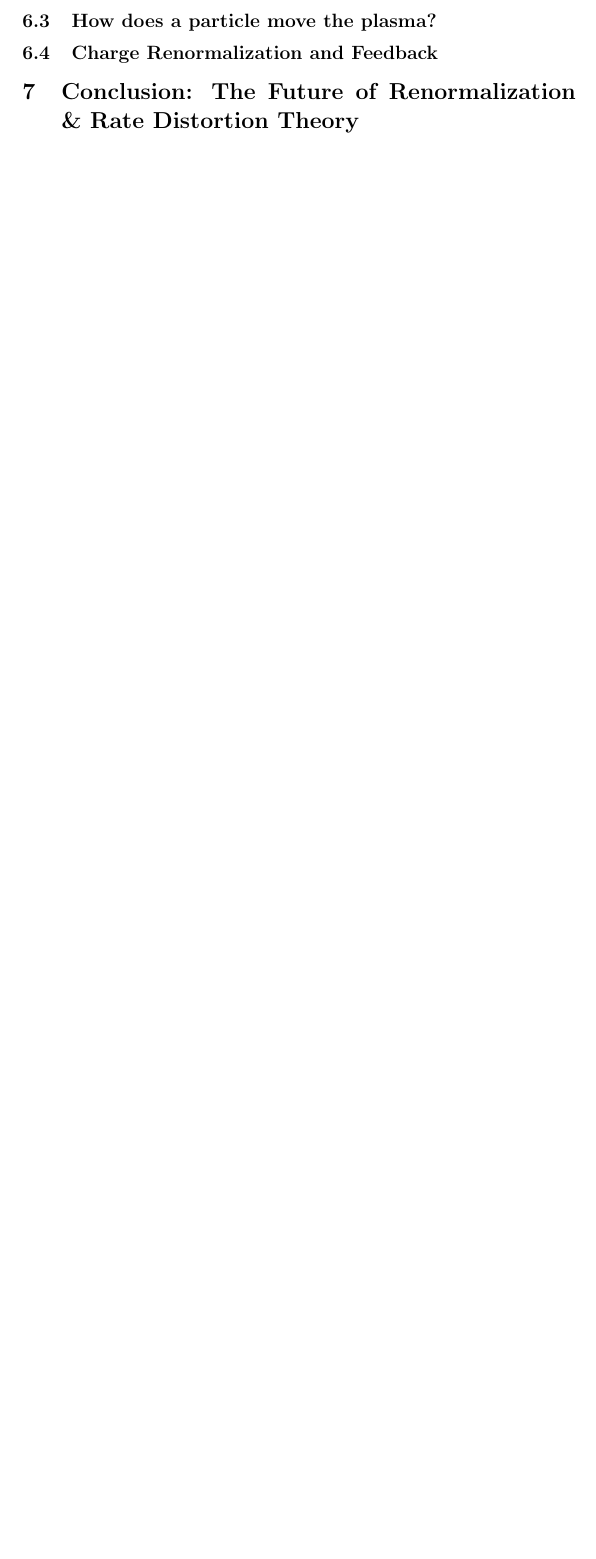
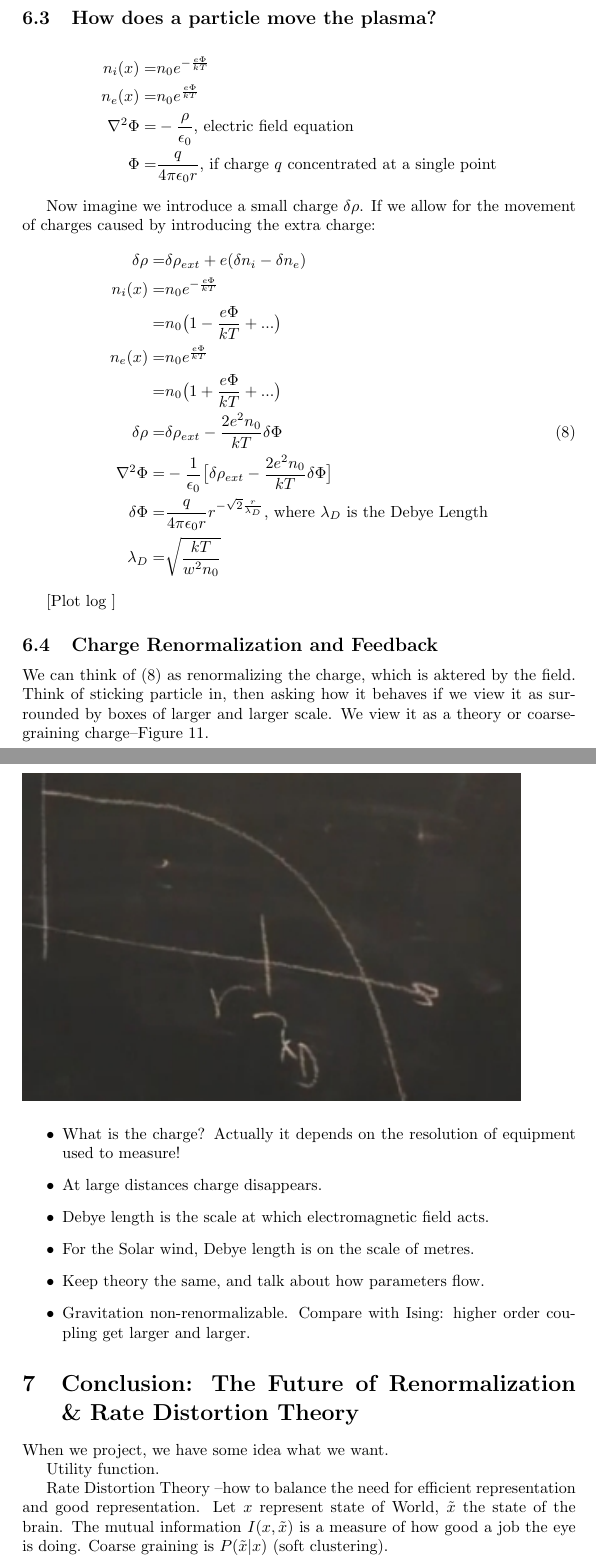
Before and after one commit to weka511/complexity, a LaTeX paper (rn/renormalization.tex): part of page 23 of 24 before the commit and two parts of pages 25 and 26 of 28 after it, the two joined at a grey line, cut so that both start at the same text, the shorter picture padded with empty space. Compiled offline with pdfLaTeX.

Commit message:
Completed lecture 7

```diff
--- a/rn/renormalization.tex
+++ b/rn/renormalization.tex
@@ -1227,0 +1255 @@ See also \cite{dedeo2012dynamics}
+n_i(x)=&n_0 e^{- \frac{e\Phi}{kT}}\text{ +ve ions}\\
@@ -1229,6 +1268,51 @@ See also \cite{dedeo2012dynamics}
+\begin{align*}
+n_i(x)=&n_0 e^{- \frac{e\Phi}{kT}}\\
+n_e(x)=&n_0 e^{ \frac{e\Phi}{kT}}\\
+\nabla^2 \Phi=& -\frac{\rho}{\epsilon_0} \text{, electric field equation}\\
+\Phi =& \frac{q}{4 \pi \epsilon_0 r} \text{, if charge $q$ concentrated at a single point}
+\end{align*}
+
+Now imagine we introduce a small charge $\delta \rho$. If we allow for the movement of charges caused by introducing the extra charge:
+\begin{align*}
+\delta \rho =& \delta \rho_{ext} + e(\delta n_i - \delta n_e)\\
+n_i(x)=&n_0 e^{- \frac{e\Phi}{kT}}\\
+=& n_0\big(1 - \frac{e\Phi}{kT} +...\big)\\
+n_e(x)=&n_0 e^{ \frac{e\Phi}{kT}}\\
+=& n_0\big(1 + \frac{e\Phi}{kT} +...\big)\\
+\delta \rho =& \delta \rho_{ext} - \frac{2 e^2 n_0}{kT}\delta \Phi \numberthis \label{eq:delta:rho}\\
+\nabla^2 \Phi =& - \frac{1}{\epsilon_0} \big[\delta \rho_{ext} - \frac{2 e^2 n_0}{kT} \delta \Phi\big]\\
+\delta \Phi =& \frac{q}{4 \pi \epsilon_0 r} r^{- \sqrt{2} \frac{r}{\lambda_D}}\text{, where $\lambda_D$ is the Debye Length}\\
+\lambda_D =& \sqrt{\frac{kT}{w^2 n_0}}
+\end{align*}
+
+[Plot log ]
 \subsection{Charge Renormalization and Feedback}
 
+We can think of (\ref{eq:delta:rho}) as renormalizing the charge, which is aktered by the field. Think of sticking particle in, then asking how it behaves if we view it as surrounded by boxes of larger and larger scale. We view it as a theory or coarse-graining charge--Figure \ref{fig:coarse_grain_charge}.
+
+\begin{figure}[H]
+	\caption{Coarse-graining the Charge, which falls off past the Debye length}\label{fig:coarse_grain_charge}
+	\includegraphics[width=0.9\textwidth]{coarse_grain_charge}
+\end{figure}
+
+\begin{itemize}
+	\item What is the charge? Actually it depends on the resolution of equipment used to measure!
+	\item At large distances charge disappears.
+	\item Debye length is the scale at which electromagnetic field acts.
+	\item For the Solar wind, Debye length is on the scale of metres.
+	\item Keep theory the same, and talk about how parameters flow.
+	\item Gravitation non-renormalizable. Compare with Ising: higher order coupling get larger and larger.
+\end{itemize}
+
 \section{Conclusion: The Future of Renormalization \& Rate Distortion Theory}
+
+When we project, we have some idea what we want.
+
+Utility function.
+
+Rate Distortion Theory --how to balance the need for efficient representation and good representation. Let ${x}$ represent state of World, ${\tilde{x}}$ the state of the brain. The mutual information $I(x,\tilde{x})$ is a measure of how good a job the eye is doing. Coarse graining is $P(\tilde{x}\vert x)$ (soft clustering).
+
+Rate Distortion Theory is about choosing the "best" $P(\tilde{x}\vert x)$. We need a distorting=n measure $d(\tilde{x}\vert x)$, the personalty for thinking the world is in state $\vert x$ when it is actually in state $x$ (not symmetric).
 
 % bibliography go here
 
```
Also changed, not shown: complexity.bib (+24 -0 lines), rn/figs/coarse_grain_charge.jpg (added), rn/figs/plasma.jpg (added), rn/renormalization.tex (38 more changed lines).
